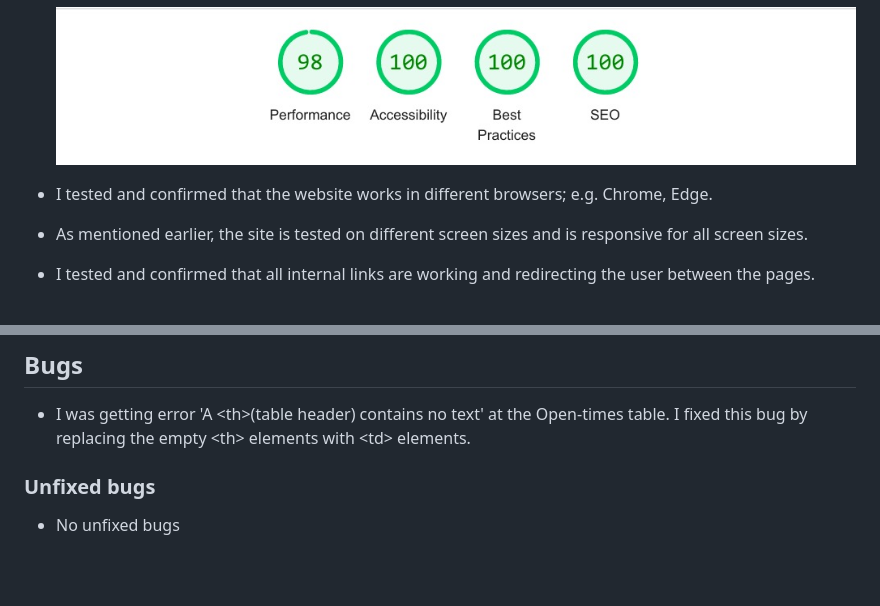
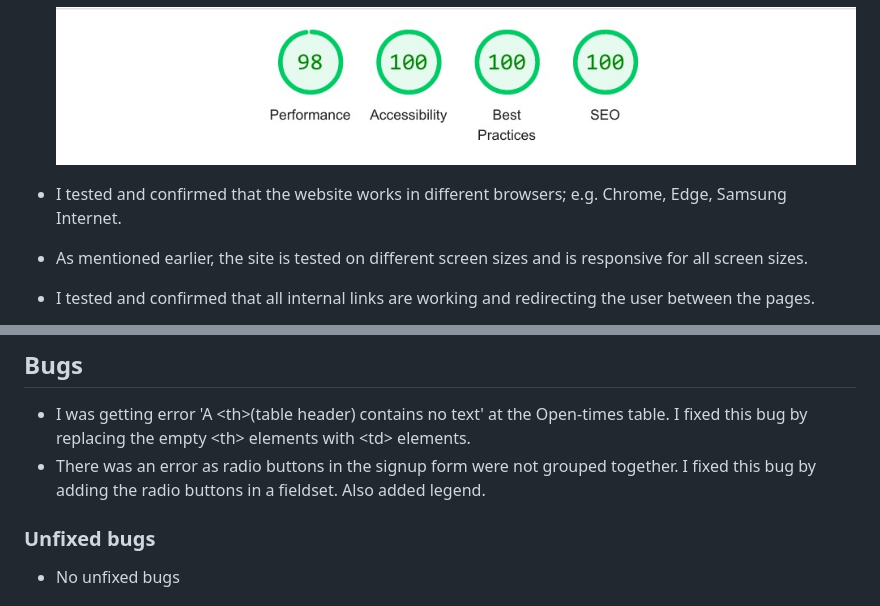
Before and after one commit to AmrutaKulkarni01/Surya-Namaskara-Club, a Markdown page: README.md, 2 parts joined by grey strips. GitHub-like rendering; blank space fills up the shorter version.

Commit message:
update bug section, testing section with browser name

```diff
--- a/README.md
+++ b/README.md
@@ -65,7 +65,7 @@ There is also a quick sign up form, so if the users of the website find it inter
 
      ![Screenshot of Lighthouse result](/assets/images/lighthouse_score.jpeg)
 
--   I tested and confirmed that the website works in different browsers; e.g. Chrome, Edge.
+-   I tested and confirmed that the website works in different browsers; e.g. Chrome, Edge, Samsung Internet.
 -   As mentioned earlier, the site is tested on different screen sizes and is responsive for all screen sizes.
 -   I tested and confirmed that all internal links are working and redirecting the user between the pages.
 -   I tested that all external links, to social media sites, are woking and opening in a separate tab.
@@ -82,6 +82,7 @@ There is also a quick sign up form, so if the users of the website find it inter
 
 ## Bugs
 -   I was getting error 'A \<th\>(table header) contains no text' at the Open-times table. I fixed this bug by replacing the empty \<th\> elements with \<td\> elements.
+-   There was an error as radio buttons in the signup form were not grouped together. I fixed this bug by adding the radio buttons in a fieldset. Also added legend.
 ### Unfixed bugs
 -   No unfixed bugs
 
```
Also changed, not shown: other parts of README.md (+0 -1 lines).
